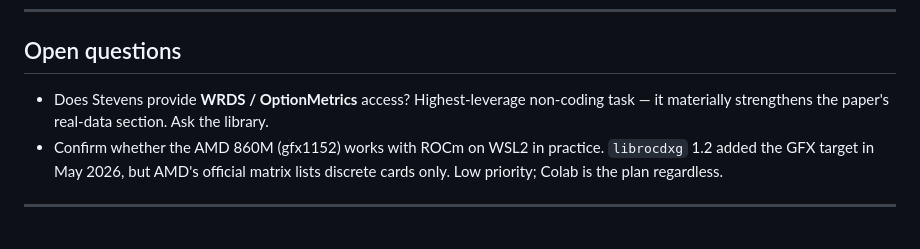
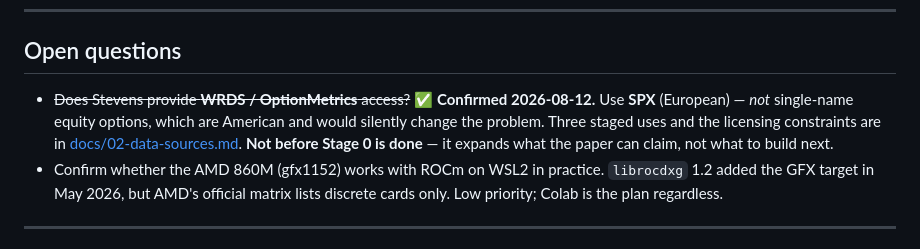
Before and after one commit to Adi7710/deep-hedging-benchmark, a Markdown page: HANDOFF.md, the part around the change. Rendered like a GitHub page.

```diff
--- a/HANDOFF.md
+++ b/HANDOFF.md
@@ -92,8 +92,11 @@ Nothing is blocked on the course.
 
 ## Open questions
 
-- Does Stevens provide **WRDS / OptionMetrics** access? Highest-leverage non-coding task —
-  it materially strengthens the paper's real-data section. Ask the library.
+- ~~Does Stevens provide **WRDS / OptionMetrics** access?~~ ✅ **Confirmed 2026-08-12.**
+  Use **SPX** (European) — *not* single-name equity options, which are American and would
+  silently change the problem. Three staged uses and the licensing constraints are in
+  [docs/02-data-sources.md](docs/02-data-sources.md#wrds--optionmetrics--access-confirmed-2026-08-12).
+  **Not before Stage 0 is done** — it expands what the paper can claim, not what to build next.
 - Confirm whether the AMD 860M (gfx1152) works with ROCm on WSL2 in practice. `librocdxg`
   1.2 added the GFX target in May 2026, but AMD's official matrix lists discrete cards
   only. Low priority; Colab is the plan regardless.
```
Also changed, not shown: docs/02-data-sources.md (+57 -5 lines).
